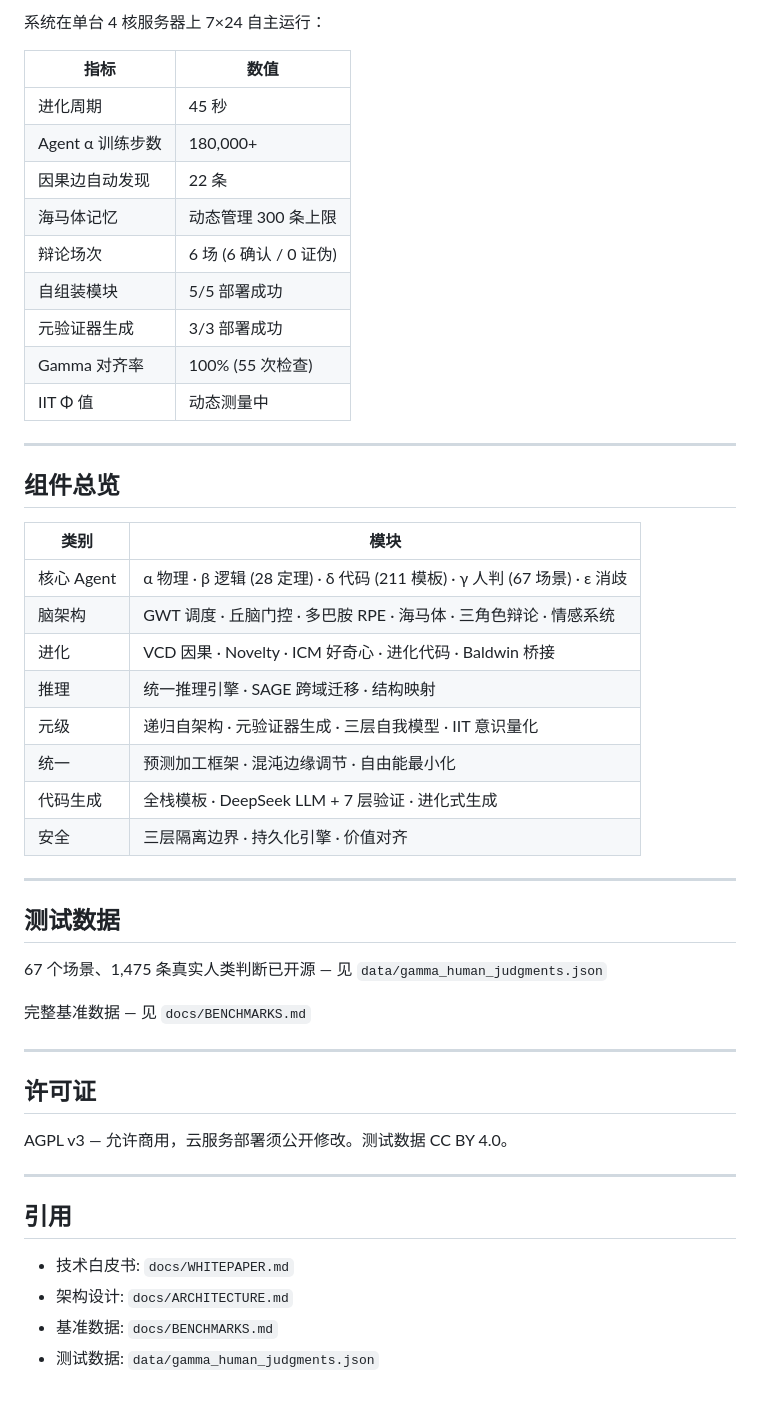
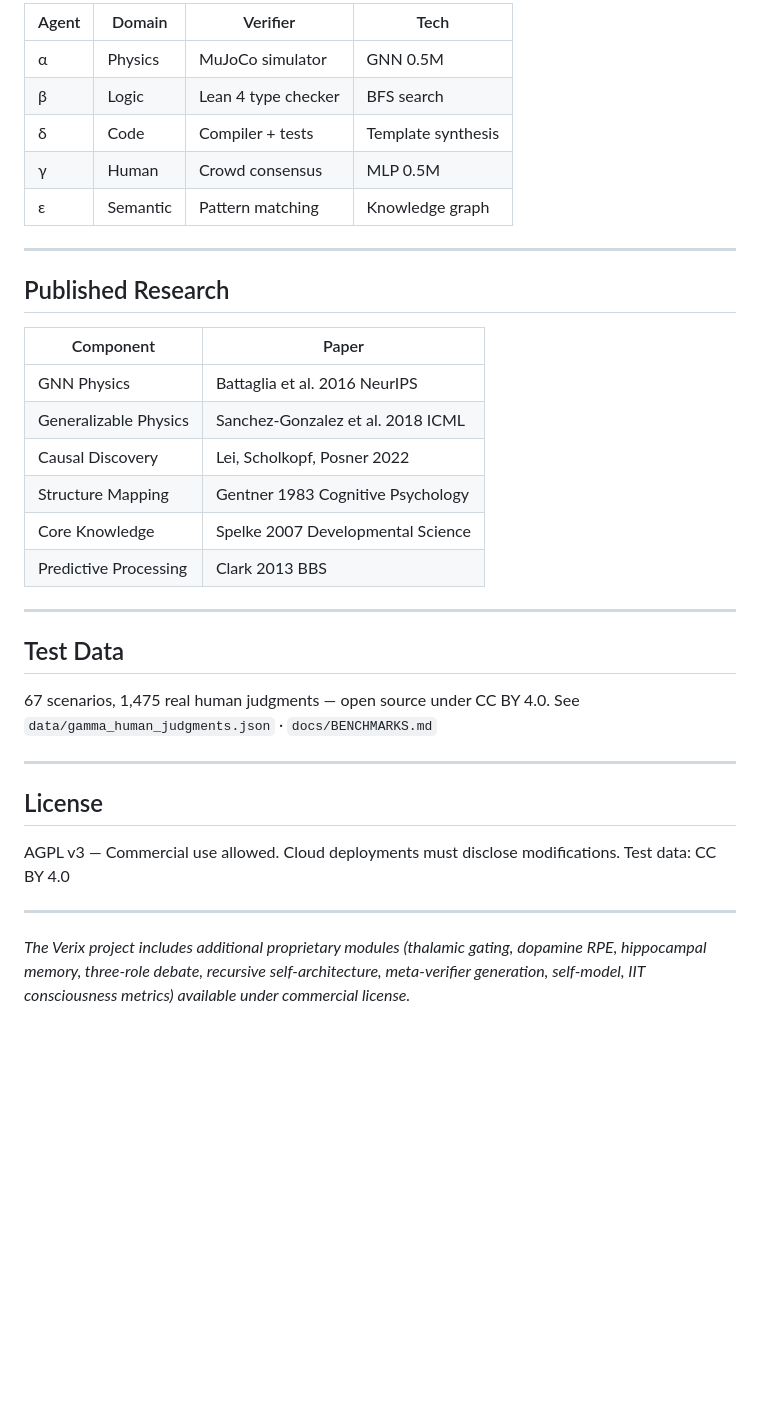
Before and after one commit to qiushu-wq/verix-verify, a Markdown page: README.md, the part around one of its changes. Rendered like a GitHub page; blank space fills up the shorter version.

```diff
--- a/README.md
+++ b/README.md
@@ -133,52 +75,39 @@ python agents/verix_llm_coder.py
 
-系统在单台 4 核服务器上 7×24 自主运行：
-
-| 指标 | 数值 |
-|------|------|
-| 进化周期 | 45 秒 |
-| Agent α 训练步数 | 180,000+ |
-| 因果边自动发现 | 22 条 |
-| 海马体记忆 | 动态管理 300 条上限 |
-| 辩论场次 | 6 场 (6 确认 / 0 证伪) |
-| 自组装模块 | 5/5 部署成功 |
-| 元验证器生成 | 3/3 部署成功 |
-| Gamma 对齐率 | 100% (55 次检查) |
-| IIT Φ 值 | 动态测量中 |
+| Agent | Domain | Verifier | Tech |
+|-------|--------|----------|------|
+| α | Physics | MuJoCo simulator | GNN 0.5M |
+| β | Logic | Lean 4 type checker | BFS search |
+| δ | Code | Compiler + tests | Template synthesis |
+| γ | Human | Crowd consensus | MLP 0.5M |
+| ε | Semantic | Pattern matching | Knowledge graph |
 
 ---
 
-## 组件总览
+## Published Research
 
-| 类别 | 模块 |
-|------|------|
-| 核心 Agent | α 物理 · β 逻辑 (28 定理) · δ 代码 (211 模板) · γ 人判 (67 场景) · ε 消歧 |
-| 脑架构 | GWT 调度 · 丘脑门控 · 多巴胺 RPE · 海马体 · 三角色辩论 · 情感系统 |
-| 进化 | VCD 因果 · Novelty · ICM 好奇心 · 进化代码 · Baldwin 桥接 |
-| 推理 | 统一推理引擎 · SAGE 跨域迁移 · 结构映射 |
-| 元级 | 递归自架构 · 元验证器生成 · 三层自我模型 · IIT 意识量化 |
-| 统一 | 预测加工框架 · 混沌边缘调节 · 自由能最小化 |
-| 代码生成 | 全栈模板 · DeepSeek LLM + 7 层验证 · 进化式生成 |
-| 安全 | 三层隔离边界 · 持久化引擎 · 价值对齐 |
+| Component | Paper |
+|------|-------|
+| GNN Physics | Battaglia et al. 2016 NeurIPS |
+| Generalizable Physics | Sanchez-Gonzalez et al. 2018 ICML |
+| Causal Discovery | Lei, Scholkopf, Posner 2022 |
+| Structure Mapping | Gentner 1983 Cognitive Psychology |
+| Core Knowledge | Spelke 2007 Developmental Science |
+| Predictive Processing | Clark 2013 BBS |
 
 ---
 
-## 测试数据
+## Test Data
 
-67 个场景、1,475 条真实人类判断已开源 — 见 `data/gamma_human_judgments.json`
-
-完整基准数据 — 见 `docs/BENCHMARKS.md`
+67 scenarios, 1,475 real human judgments — open source under CC BY 4.0.
+See `data/gamma_human_judgments.json` · `docs/BENCHMARKS.md`
 
 ---
 
-## 许可证
+## License
 
-AGPL v3 — 允许商用，云服务部署须公开修改。测试数据 CC BY 4.0。
+AGPL v3 — Commercial use allowed. Cloud deployments must disclose modifications.
+Test data: CC BY 4.0
 
 ---
 
-## 引用
-
-- 技术白皮书: `docs/WHITEPAPER.md`
-- 架构设计: `docs/ARCHITECTURE.md`
-- 基准数据: `docs/BENCHMARKS.md`
-- 测试数据: `data/gamma_human_judgments.json`
+*The Verix project includes additional proprietary modules (thalamic gating, dopamine RPE, hippocampal memory, three-role debate, recursive self-architecture, meta-verifier generation, self-model, IIT consciousness metrics) available under commercial license.*
```
Also changed, not shown: other parts of README.md (+41 -99 lines).
